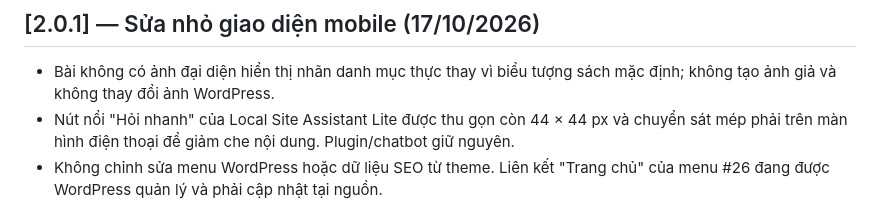
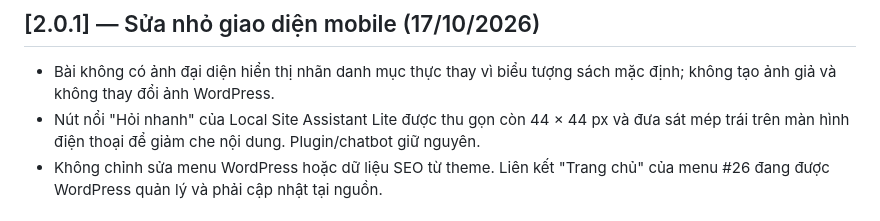
Before and after one commit to thuexemayhanoi/wordpress-theme, a Markdown page: CHANGELOG.md, the part around the change. Rendered like a GitHub page.

Commit message:
fix(ux): keep mobile chat launcher on its plugin-configured left side

```diff
--- a/CHANGELOG.md
+++ b/CHANGELOG.md
@@ -5,7 +5,7 @@
 ## [2.0.1] — Sửa nhỏ giao diện mobile (17/10/2026)
 
 - Bài không có ảnh đại diện hiển thị nhãn danh mục thực thay vì biểu tượng sách mặc định; không tạo ảnh giả và không thay đổi ảnh WordPress.
-- Nút nổi "Hỏi nhanh" của Local Site Assistant Lite được thu gọn còn 44 × 44 px và chuyển sát mép phải trên màn hình điện thoại để giảm che nội dung. Plugin/chatbot giữ nguyên.
+- Nút nổi "Hỏi nhanh" của Local Site Assistant Lite được thu gọn còn 44 × 44 px và đưa sát mép trái trên màn hình điện thoại để giảm che nội dung. Plugin/chatbot giữ nguyên.
 - Không chỉnh sửa menu WordPress hoặc dữ liệu SEO từ theme. Liên kết "Trang chủ" của menu #26 đang được WordPress quản lý và phải cập nhật tại nguồn.
 
 ## [Chưa phát hành] — theme 2.0.0 và plugin 1.0.0 (nhánh `feature/premium-seo-theme`)
```
